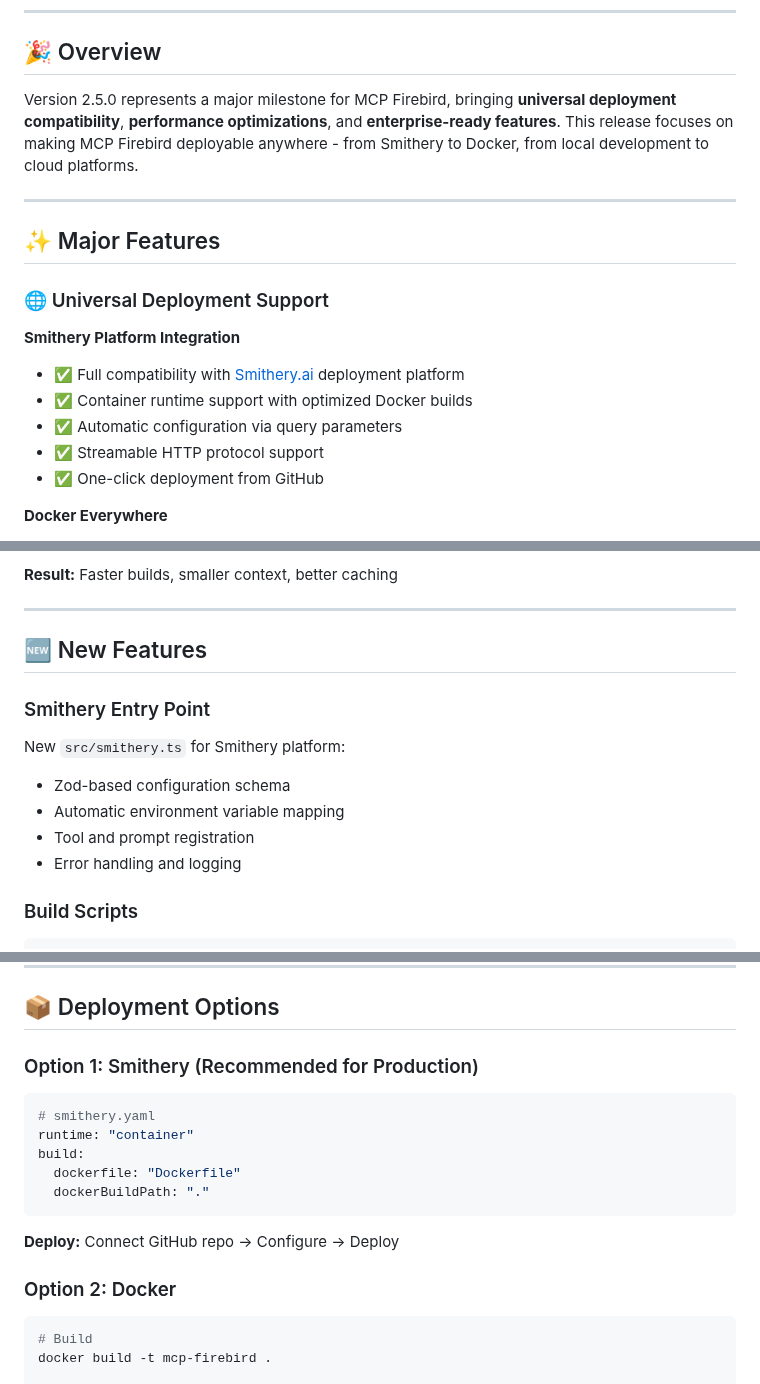
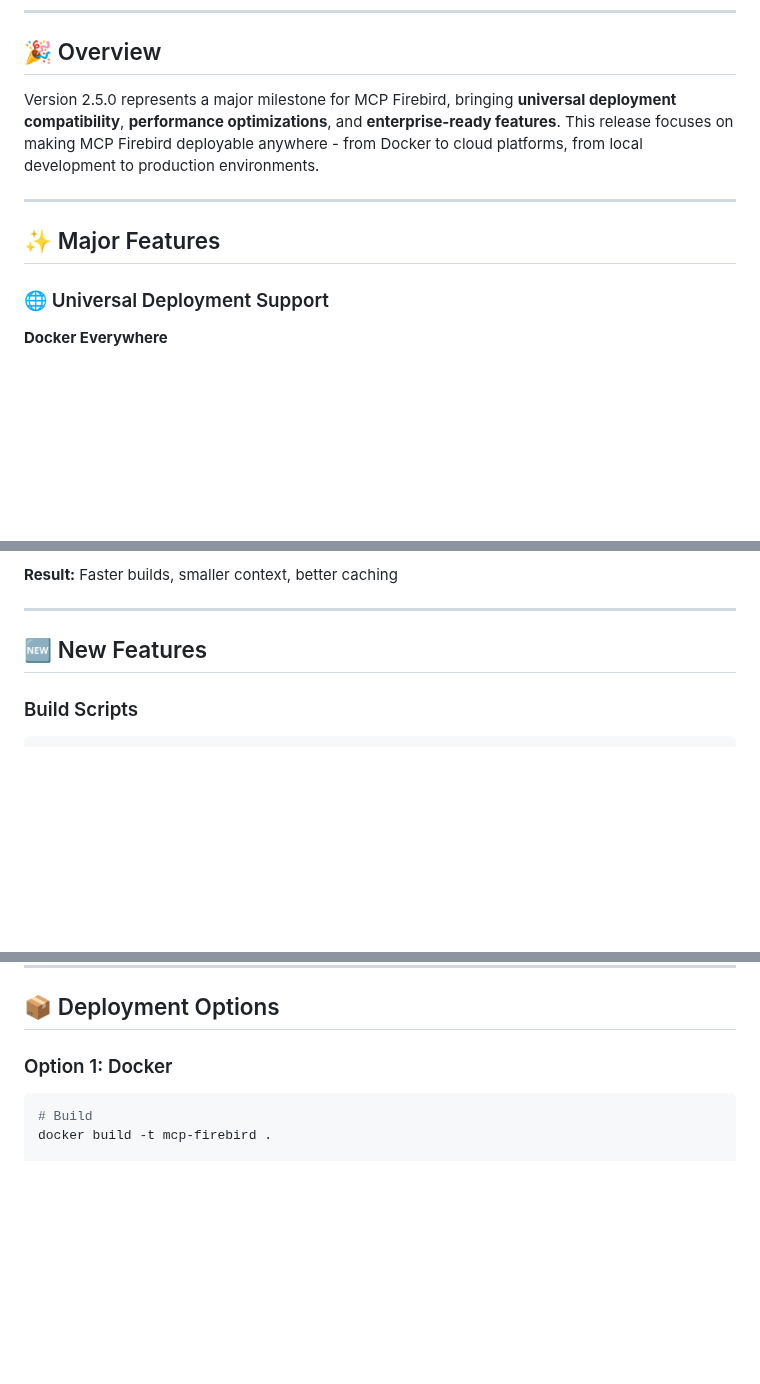
Before and after one commit to PuroDelphi/mcpFirebird, a Markdown page: RELEASE_NOTES_v2.5.0.md, 3 parts joined by grey strips. Drawn GitHub-style; blank space fills up the shorter version.

Commit message:
docs: Remove Smithery references from v2.5.0 release notes
Smithery deployment is still in testing and not yet functional.
Will be added in a future release once fully tested and working.

````diff
--- a/RELEASE_NOTES_v2.5.0.md
+++ b/RELEASE_NOTES_v2.5.0.md
@@ -8,20 +8,13 @@
 
 ## 🎉 Overview
 
-Version 2.5.0 represents a major milestone for MCP Firebird, bringing **universal deployment compatibility**, **performance optimizations**, and **enterprise-ready features**. This release focuses on making MCP Firebird deployable anywhere - from Smithery to Docker, from local development to cloud platforms.
+Version 2.5.0 represents a major milestone for MCP Firebird, bringing **universal deployment compatibility**, **performance optimizations**, and **enterprise-ready features**. This release focuses on making MCP Firebird deployable anywhere - from Docker to cloud platforms, from local development to production environments.
 
 ---
 
 ## ✨ Major Features
 
 ### 🌐 Universal Deployment Support
-
-**Smithery Platform Integration**
-- ✅ Full compatibility with [Smithery.ai](https://smithery.ai) deployment platform
-- ✅ Container runtime support with optimized Docker builds
-- ✅ Automatic configuration via query parameters
-- ✅ Streamable HTTP protocol support
-- ✅ One-click deployment from GitHub
 
 **Docker Everywhere**
 - ✅ Multi-stage Dockerfile for optimized builds
@@ -155,14 +147,6 @@ Optimized build context by excluding:
 
 ## 🆕 New Features
 
-### Smithery Entry Point
-
-New `src/smithery.ts` for Smithery platform:
-- Zod-based configuration schema
-- Automatic environment variable mapping
-- Tool and prompt registration
-- Error handling and logging
-
 ### Build Scripts
 
 ```json
@@ -196,19 +180,7 @@ Version 2.5.0 is **fully backward compatible** with 2.4.x:
 
 ## 📦 Deployment Options
 
-### Option 1: Smithery (Recommended for Production)
-
-```yaml
-# smithery.yaml
-runtime: "container"
-build:
-  dockerfile: "Dockerfile"
-  dockerBuildPath: "."
-```
-
-**Deploy:** Connect GitHub repo → Configure → Deploy
-
-### Option 2: Docker
+### Option 1: Docker
 
 ```bash
 # Build
````
Also changed, not shown: other parts of RELEASE_NOTES_v2.5.0.md (+3 -11 lines).
